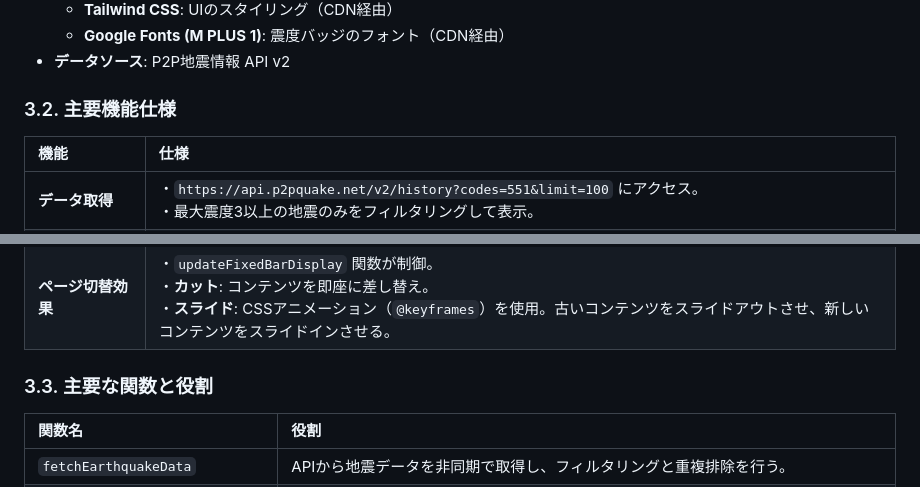
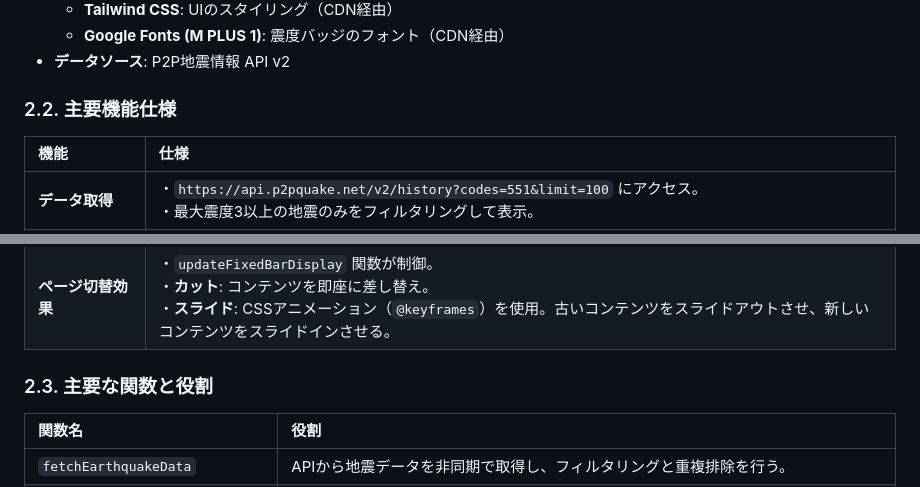
Before and after one commit to AfterEffects-OK/Seismic-intensity-information, a Markdown page: README.md, 2 parts joined by grey strips. GitHub-like rendering.

```diff
--- a/README.md
+++ b/README.md
@@ -76,7 +75,7 @@
     - **Google Fonts (M PLUS 1)**: 震度バッジのフォント（CDN経由）
 - **データソース**: P2P地震情報 API v2
 
-### 3.2. 主要機能仕様
+### 2.2. 主要機能仕様
 
 | 機能 | 仕様 |
 | :--- | :--- |
@@ -87,7 +86,7 @@
 | **ページ分割ロジック** | ・固定数ではなく、表示テキストの実際の描画幅を測定して動的にページを分割。<br>・`doesTextFitInTwoLines` 関数が、画面外のダミー要素で高さを測定し、2行に収まるか判定する。 |
 | **ページ切替効果** | ・`updateFixedBarDisplay` 関数が制御。<br>・**カット**: コンテンツを即座に差し替え。<br>・**スライド**: CSSアニメーション（`@keyframes`）を使用。古いコンテンツをスライドアウトさせ、新しいコンテンツをスライドインさせる。 |
 
-### 3.3. 主要な関数と役割
+### 2.3. 主要な関数と役割
 
 | 関数名 | 役割 |
 | :--- | :--- |
```
Also changed, not shown: other parts of README.md (+63 -64 lines).
